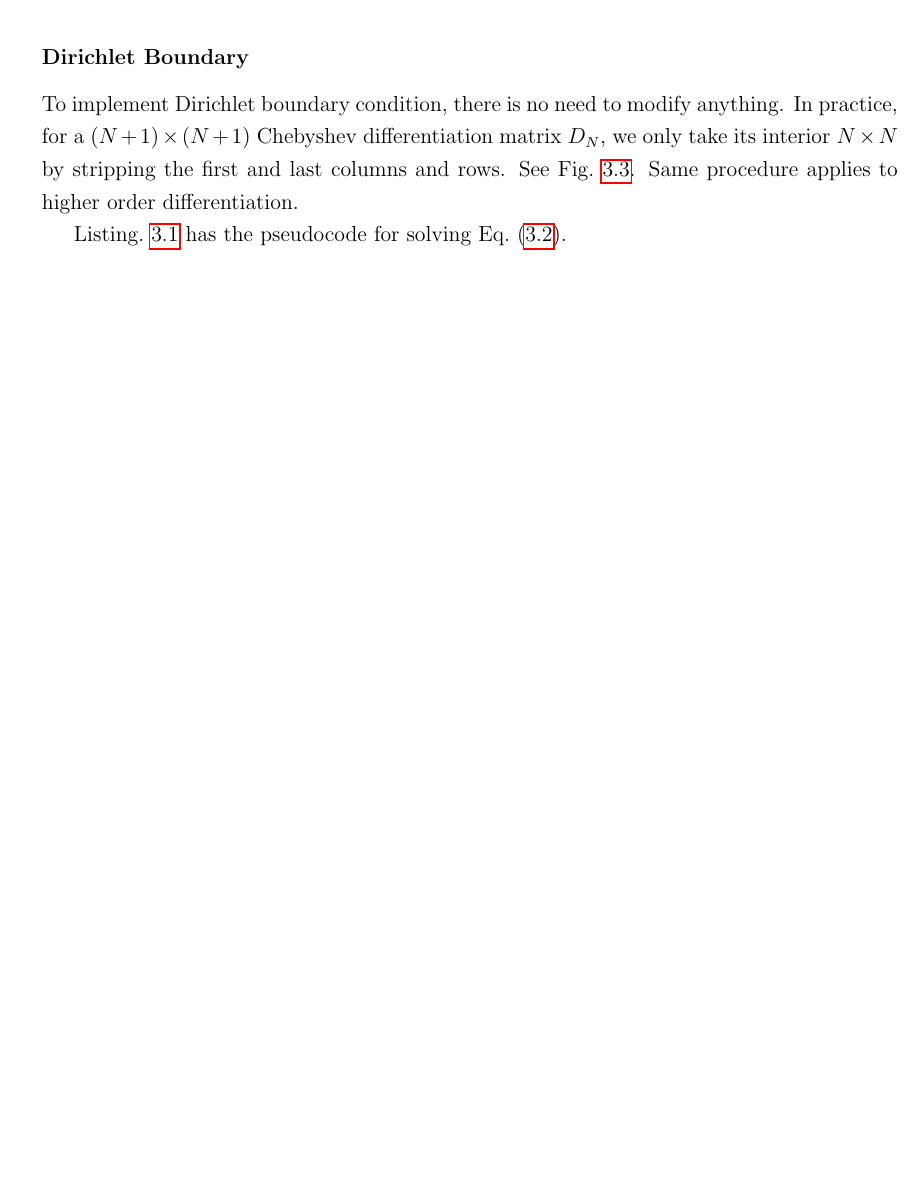
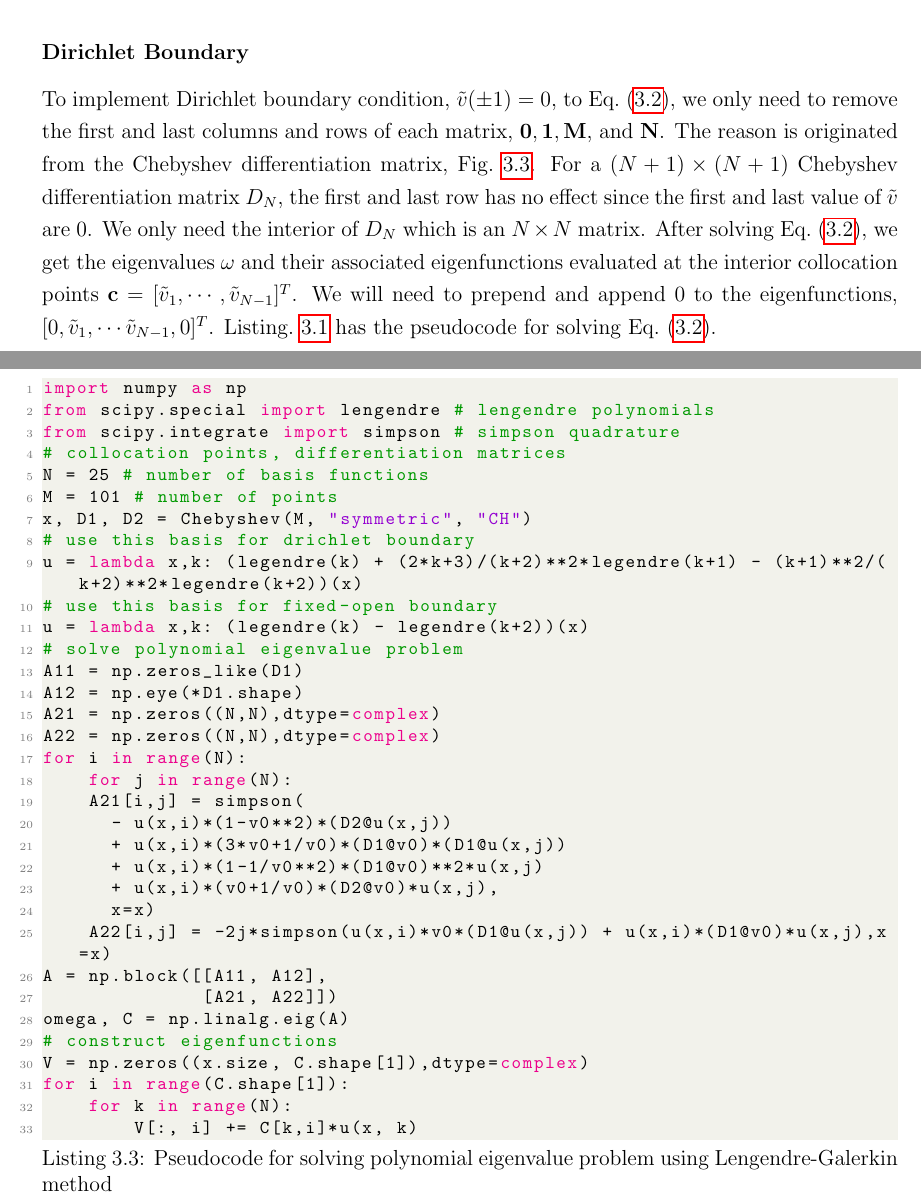
Before and after one commit to HuntFeng/master-thesis, a LaTeX thesis (thesis.tex, which reads spectral-method.tex): part of page 35 of 67 before the commit and two parts of pages 36 and 41 of 69 after it, the two joined at a grey line, cut so that both start at the same text, the shorter picture padded with empty space. Compiled offline with pdfLaTeX.

Commit message:
added pseudocode

```diff
--- a/spectral-method.tex
+++ b/spectral-method.tex
@@ -60,12 +67,12 @@ Chebyshev differentiation matrix is basically finite difference matrix but inste
 \begin{figure}
 	\centering
 	\includegraphics[width=0.7\textwidth]{figures/chebyshev-vs-fd.png}
-	\caption{Comparison of accuracy between Chebyshev differentiation matrix and 2nd order finite difference differentiation matrix. Both methods are applied to compute the derivative of function $f(x)=\ln(2+\sin(x))$ on $[-1,1]$. Chebyshev differentiation achieve higher accuracy and converge faster than finite difference.}
+	\caption{Comparison of accuracy between Chebyshev differentiation matrix and 2nd order finite difference differentiation matrix. Both methods are applied to compute the derivative of function $f(x)=\ln(2+\sin(x))$ on $[-1,1]$. Chebyshev differentiation achieve higher accuracy and cojnverge faster than finite difference.}
 	\label{fig:chebyshev-vs-fd}
 \end{figure}
 
 \subsubsection*{Dirichlet Boundary}
-To implement Dirichlet boundary condition, there is no need to modify anything. In practice, for a $(N+1)\times(N+1)$ Chebyshev differentiation matrix $D_N$, we only take its interior $N\times N$ by stripping the first and last columns and rows. See Fig.~\ref{fig:interior-of-chebyshev-differentiation-matrix}. Same procedure applies to higher order differentiation.
+To implement Dirichlet boundary condition, $\tilde{v}(\pm 1)=0$, to Eq.~(\ref{eq:pep-matrix-equation}), we only need to remove the first and last columns and rows of each matrix, $\mathbf{0,1,M}$, and $\mathbf{N}$. The reason is originated from the Chebyshev differentiation matrix, Fig.~\ref{fig:interior-of-chebyshev-differentiation-matrix}. For a $(N+1)\times(N+1)$ Chebyshev differentiation matrix $D_N$, the first and last row has no effect since the first and last value of $\tilde{v}$ are $0$. We only need the interior of $D_N$ which is an $N\times N$ matrix. After solving Eq.~(\ref{eq:pep-matrix-equation}), we get the eigenvalues $\omega$ and their associated eigenfunctions evaluated at the interior collocation points $\mathbf{c} = [\tilde{v}_1,\cdots,\tilde{v}_{N-1}]^T$. We will need to prepend and append 0 to the eigenfunctions, $[0, \tilde{v}_1,\cdots\tilde{v}_{N-1}, 0]^T$. Listing.~\ref{code:spectral-collocation-dirichlet} has the pseudocode for solving Eq.~(\ref{eq:pep-matrix-equation}).
 
 \begin{figure} [htpb]
 	\centering
@@ -74,5 +81,4 @@ To implement Dirichlet boundary condition, there is no need to modify anything.
 	\label{fig:interior-of-chebyshev-differentiation-matrix}
 \end{figure}
 
-Listing.~\ref{code:spectral-collocation-dirichlet} has the pseudocode for solving Eq.~(\ref{eq:pep-matrix-equation}).
 
@@ -171,3 +194,38 @@ The spatial derivatives in Eq.~(\ref{eq:operator-matrix}) should utilize the Che
+\begin{lstlisting}[language=Python, float, floatplacement=H, caption={Pseudocode for solving polynomial eigenvalue problem using Lengendre-Galerkin method}, label=code:spectral-galerkin]
+import numpy as np
+from scipy.special import lengendre # lengendre polynomials
+from scipy.integrate import simpson # simpson quadrature
+# collocation points, differentiation matrices
+N = 25 # number of basis functions
+M = 101 # number of points
+x, D1, D2 = Chebyshev(M, "symmetric", "CH")
+# use this basis for drichlet boundary
+u = lambda x,k: (legendre(k) + (2*k+3)/(k+2)**2*legendre(k+1) - (k+1)**2/(k+2)**2*legendre(k+2))(x)
+# use this basis for fixed-open boundary
+u = lambda x,k: (legendre(k) - legendre(k+2))(x)
+# solve polynomial eigenvalue problem
+A11 = np.zeros_like(D1)
+A12 = np.eye(*D1.shape)
+A21 = np.zeros((N,N),dtype=complex)
+A22 = np.zeros((N,N),dtype=complex)
+for i in range(N):
+    for j in range(N):
+		A21[i,j] = simpson(
+			- u(x,i)*(1-v0**2)*(D2@u(x,j))
+			+ u(x,i)*(3*v0+1/v0)*(D1@v0)*(D1@u(x,j))
+			+ u(x,i)*(1-1/v0**2)*(D1@v0)**2*u(x,j)
+			+ u(x,i)*(v0+1/v0)*(D2@v0)*u(x,j),
+			x=x)
+		A22[i,j] = -2j*simpson(u(x,i)*v0*(D1@u(x,j)) + u(x,i)*(D1@v0)*u(x,j),x=x)
+A = np.block([[A11, A12],
+              [A21, A22]])
+omega, C = np.linalg.eig(A)
+# construct eigenfunctions
+V = np.zeros((x.size, C.shape[1]),dtype=complex)
+for i in range(C.shape[1]):
+    for k in range(N):
+        V[:, i] += C[k,i]*u(x, k)
+\end{lstlisting}
 
 
 \section{Spectral Theory in Finite-Dimensional Normed Spaces}
```
Also changed, not shown: figures/chebyshev-vs-fd.png, thesis.pdf, spectral-method.tex (46 more changed lines), 1 other file.
